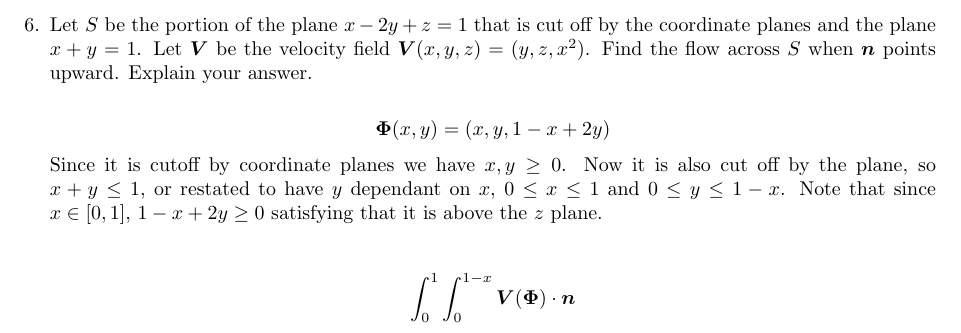
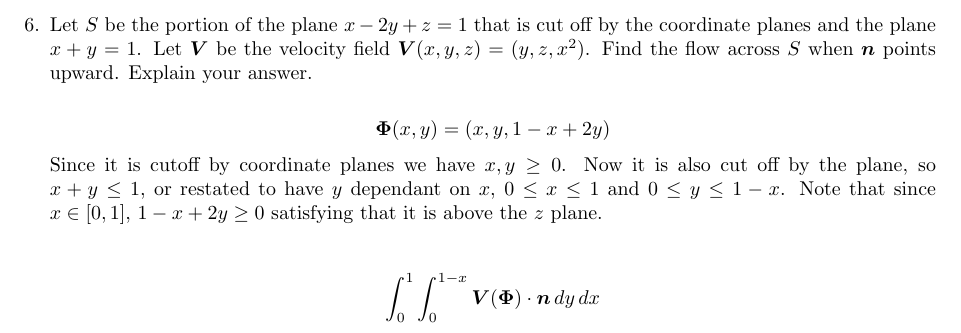
Before and after one commit to poonkeegan/school, a LaTeX document (matb42/a8.tex): part of page 8 of 10, cut so that both start at the same text. Compiled offline with pdfLaTeX.

Commit message:
Mon Mar 19 17:59:39 EDT 2018

```diff
--- a/matb42/a8.tex
+++ b/matb42/a8.tex
@@ -212,7 +212,7 @@ Mar 20th 2018}
     Since it is cutoff by coordinate planes we have $x,y\geq 0$. Now it is also cut off by the plane, so $x + y \leq 1$, or restated to have $y$ dependant on $x$, $0 \leq x \leq 1$ and $0 \leq y \leq 1- x$. Note that since $x \in [0, 1]$, $1 - x + 2y \geq 0$ satisfying that it is above the $z$ plane.
 
     \begin{align*}
-        \int_0^1 \int_0^{1-x} \boldsymbol V (\boldsymbol \Phi) \cdot \boldsymbol n
+        \int_0^1 \int_0^{1-x} \boldsymbol V (\boldsymbol \Phi) \cdot \boldsymbol n \, dy \, dx
     \end{align*}
 
     \newpage
```
Also changed, not shown: matb42/a8.pdf.
